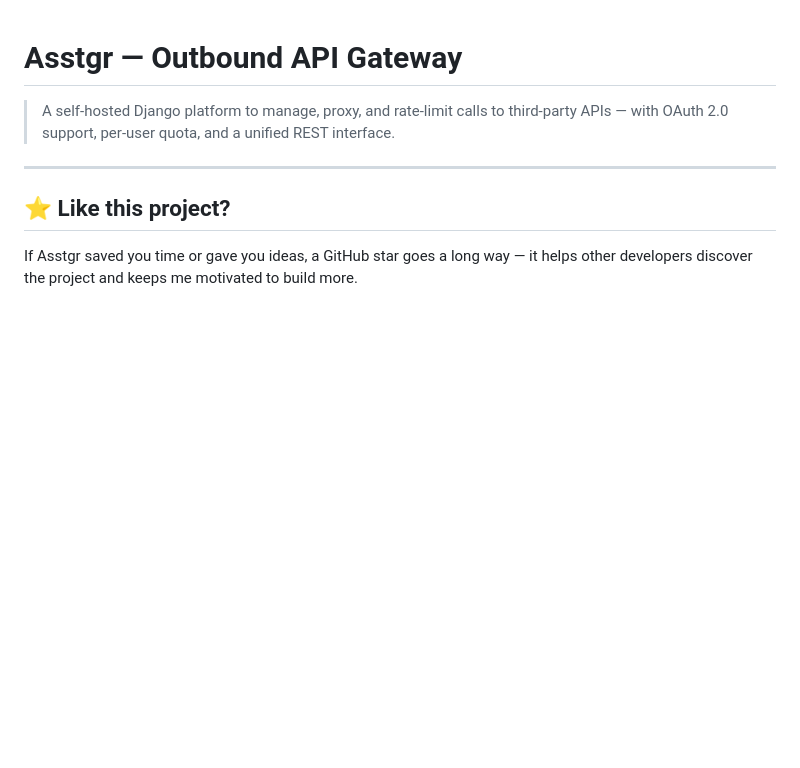
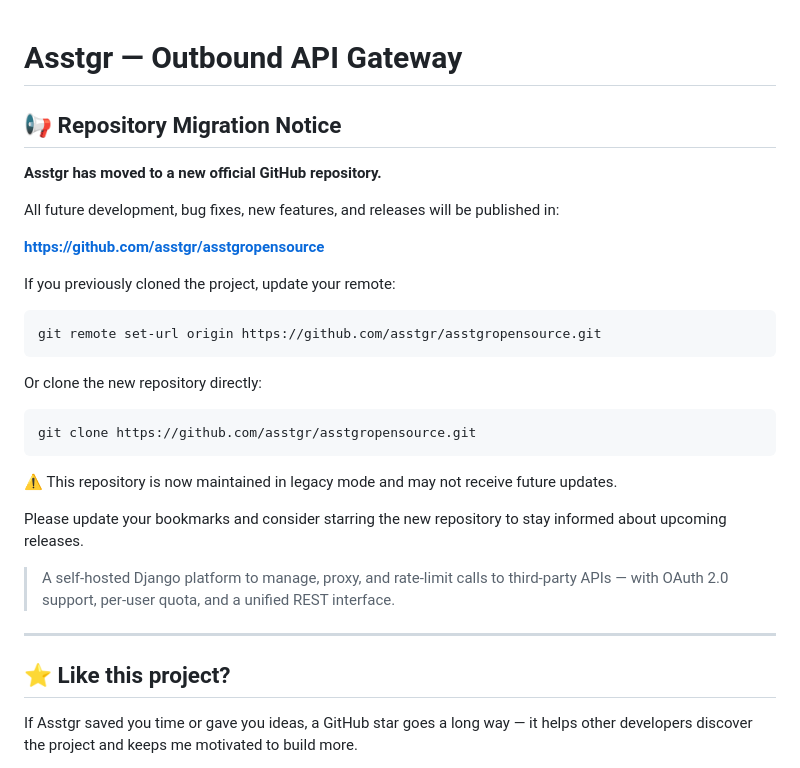
Before and after one commit to asstgr/asstgropensource, a Markdown page: README.md, the part around the change. Rendered like a GitHub page; blank space fills up the shorter version.

Commit message:
docs: announce move to new official GitHub repository

````diff
--- a/README.md
+++ b/README.md
@@ -1,4 +1,28 @@
 # Asstgr — Outbound API Gateway
+## 📢 Repository Migration Notice
+
+**Asstgr has moved to a new official GitHub repository.**
+
+All future development, bug fixes, new features, and releases will be published in:
+
+**https://github.com/asstgr/asstgropensource**
+
+If you previously cloned the project, update your remote:
+
+```bash
+git remote set-url origin https://github.com/asstgr/asstgropensource.git
+```
+
+Or clone the new repository directly:
+
+```bash
+git clone https://github.com/asstgr/asstgropensource.git
+```
+
+⚠️ This repository is now maintained in legacy mode and may not receive future updates.
+
+Please update your bookmarks and consider starring the new repository to stay informed about upcoming releases.
+
 
 > A self-hosted Django platform to manage, proxy, and rate-limit calls to third-party APIs — with OAuth 2.0 support, per-user quota, and a unified REST interface.
 
````
